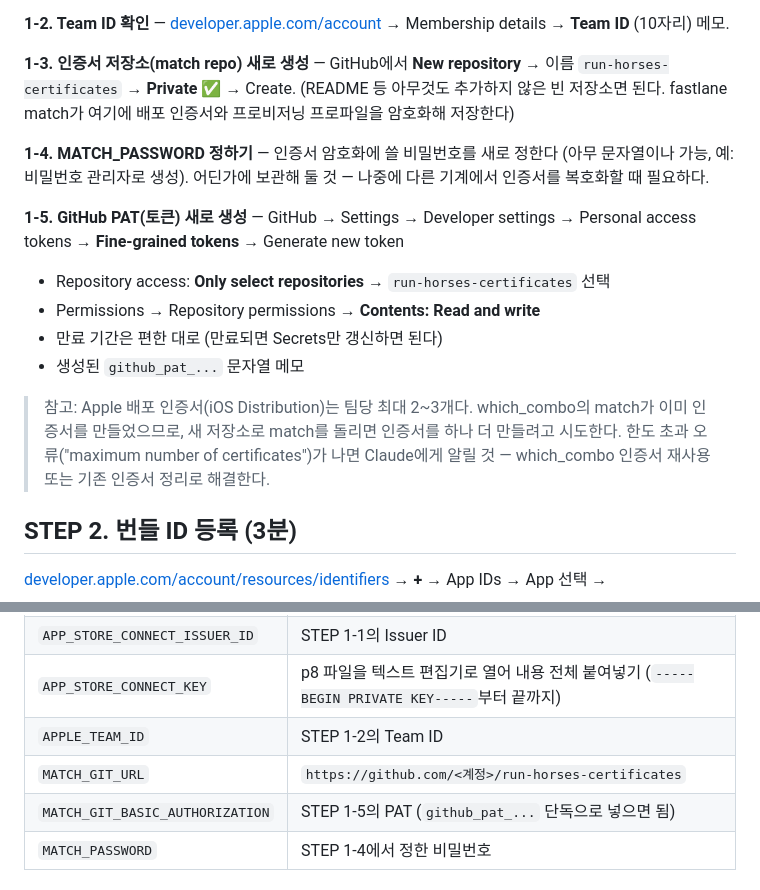
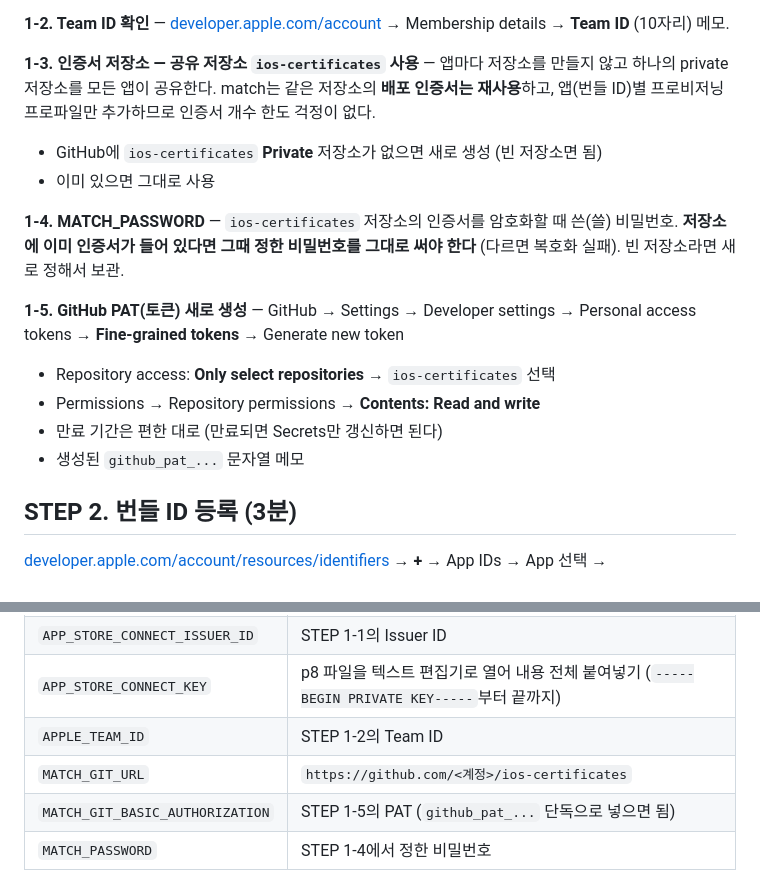
Before and after one commit to sangmin082/run_the_horses, a Markdown page: docs/launch-guide.md, 2 parts joined by grey strips. Rendered like a GitHub page.

Commit message:
Use shared ios-certificates repo for fastlane match
앱별 인증서 저장소 대신 공유 저장소(ios-certificates)를 쓰도록 가이드 갱신 —
match가 기존 배포 인증서를 재사용하고 앱별 프로파일만 추가한다

Co-Authored-By: Claude Fable 5 <noreply@anthropic.com>
Claude-Session: https://claude.ai/code/session_014mpDh8QR6VeE1efjT8PbpD

```diff
--- a/docs/launch-guide.md
+++ b/docs/launch-guide.md
@@ -23,27 +23,25 @@
 **1-2. Team ID 확인** — [developer.apple.com/account](https://developer.apple.com/account)
 → Membership details → **Team ID** (10자리) 메모.
 
-**1-3. 인증서 저장소(match repo) 새로 생성** — GitHub에서
-**New repository** → 이름 `run-horses-certificates` → **Private** ✅ → Create.
-(README 등 아무것도 추가하지 않은 빈 저장소면 된다. fastlane match가 여기에
-배포 인증서와 프로비저닝 프로파일을 암호화해 저장한다)
+**1-3. 인증서 저장소 — 공유 저장소 `ios-certificates` 사용** —
+앱마다 저장소를 만들지 않고 하나의 private 저장소를 모든 앱이 공유한다.
+match는 같은 저장소의 **배포 인증서는 재사용**하고, 앱(번들 ID)별
+프로비저닝 프로파일만 추가하므로 인증서 개수 한도 걱정이 없다.
 
-**1-4. MATCH_PASSWORD 정하기** — 인증서 암호화에 쓸 비밀번호를 새로 정한다
-(아무 문자열이나 가능, 예: 비밀번호 관리자로 생성). 어딘가에 보관해 둘 것 —
-나중에 다른 기계에서 인증서를 복호화할 때 필요하다.
+- GitHub에 `ios-certificates` **Private** 저장소가 없으면 새로 생성 (빈 저장소면 됨)
+- 이미 있으면 그대로 사용
+
+**1-4. MATCH_PASSWORD** — `ios-certificates` 저장소의 인증서를 암호화할 때
+쓴(쓸) 비밀번호. **저장소에 이미 인증서가 들어 있다면 그때 정한 비밀번호를
+그대로 써야 한다** (다르면 복호화 실패). 빈 저장소라면 새로 정해서 보관.
 
 **1-5. GitHub PAT(토큰) 새로 생성** — GitHub → Settings → Developer settings →
 Personal access tokens → **Fine-grained tokens** → Generate new token
 
-- Repository access: **Only select repositories** → `run-horses-certificates` 선택
+- Repository access: **Only select repositories** → `ios-certificates` 선택
 - Permissions → Repository permissions → **Contents: Read and write**
 - 만료 기간은 편한 대로 (만료되면 Secrets만 갱신하면 된다)
 - 생성된 `github_pat_...` 문자열 메모
-
-> 참고: Apple 배포 인증서(iOS Distribution)는 팀당 최대 2~3개다. which_combo의
-> match가 이미 인증서를 만들었으므로, 새 저장소로 match를 돌리면 인증서를 하나 더
-> 만들려고 시도한다. 한도 초과 오류("maximum number of certificates")가 나면
-> Claude에게 알릴 것 — which_combo 인증서 재사용 또는 기존 인증서 정리로 해결한다.
 
 ## STEP 2. 번들 ID 등록 (3분)
 
@@ -72,7 +70,7 @@ New repository secret으로 7개 등록:
 | `APP_STORE_CONNECT_ISSUER_ID` | STEP 1-1의 Issuer ID |
 | `APP_STORE_CONNECT_KEY` | p8 파일을 텍스트 편집기로 열어 내용 전체 붙여넣기 (`-----BEGIN PRIVATE KEY-----`부터 끝까지) |
 | `APPLE_TEAM_ID` | STEP 1-2의 Team ID |
-| `MATCH_GIT_URL` | `https://github.com/<계정>/run-horses-certificates` |
+| `MATCH_GIT_URL` | `https://github.com/<계정>/ios-certificates` |
 | `MATCH_GIT_BASIC_AUTHORIZATION` | STEP 1-5의 PAT (`github_pat_...` 단독으로 넣으면 됨) |
 | `MATCH_PASSWORD` | STEP 1-4에서 정한 비밀번호 |
 
```
